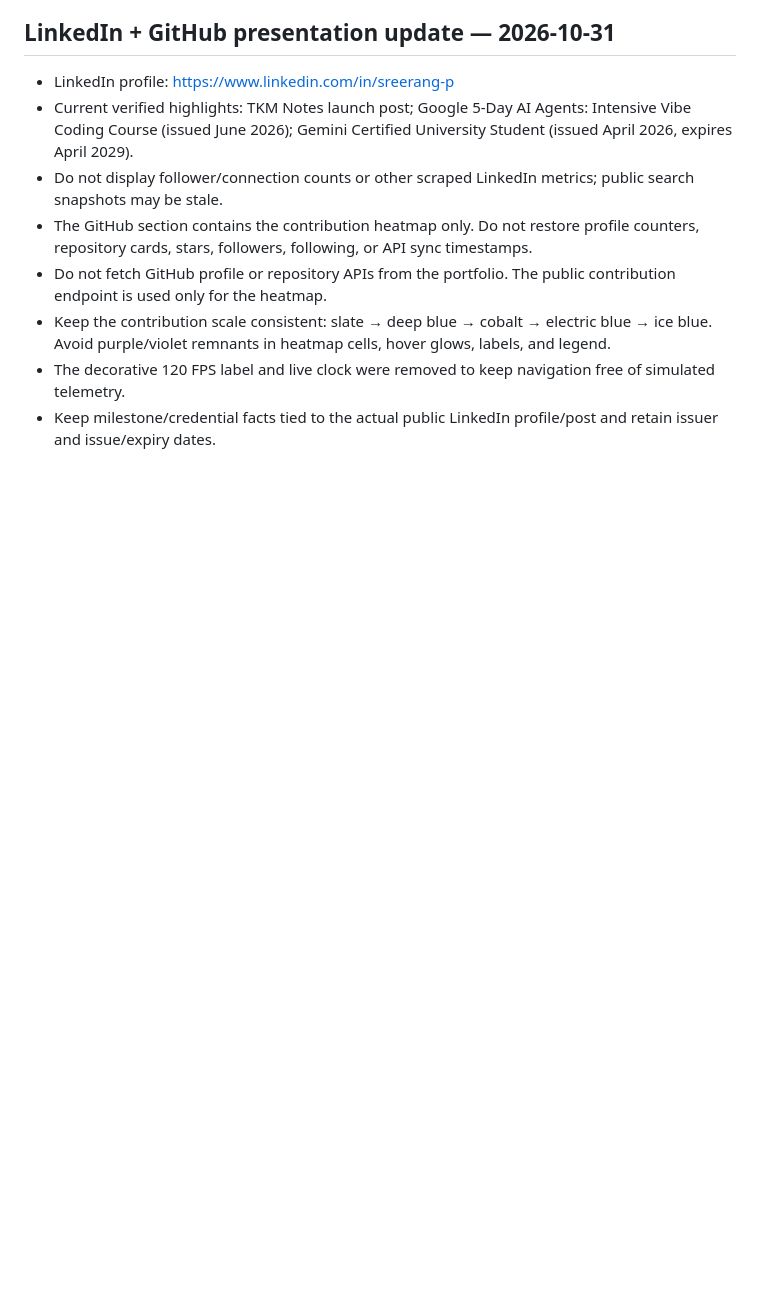
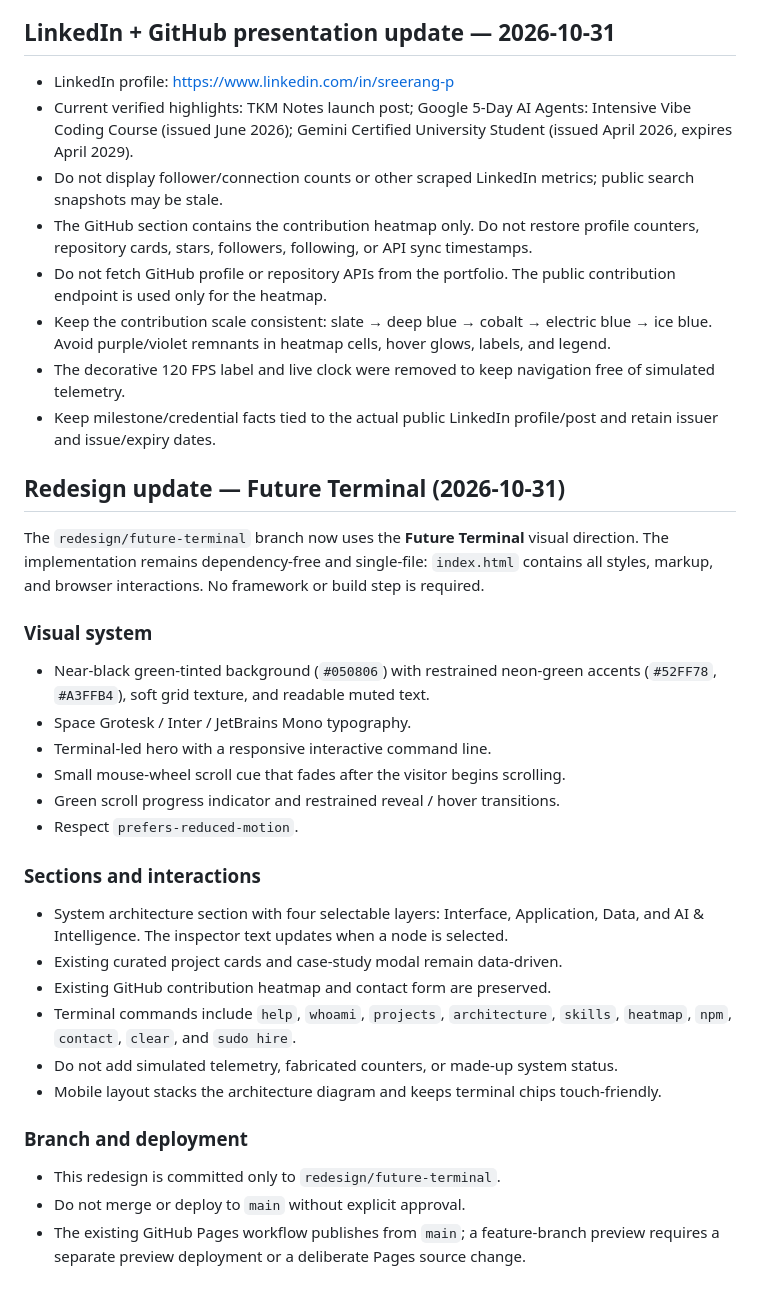
Before and after one commit to cosmiccoder200x-sys/portfolio, a Markdown page: instructions.md, the part around the change. Drawn GitHub-style; blank space fills up the shorter version.

Commit message:
Document Future Terminal redesign and interactions

```diff
--- a/instructions.md
+++ b/instructions.md
@@ -214,3 +214,35 @@ single-file architecture.
 - Keep the contribution scale consistent: slate → deep blue → cobalt → electric blue → ice blue. Avoid purple/violet remnants in heatmap cells, hover glows, labels, and legend.
 - The decorative 120 FPS label and live clock were removed to keep navigation free of simulated telemetry.
 - Keep milestone/credential facts tied to the actual public LinkedIn profile/post and retain issuer and issue/expiry dates.
+
+
+## Redesign update — Future Terminal (2026-10-31)
+
+The `redesign/future-terminal` branch now uses the **Future Terminal** visual direction.
+The implementation remains dependency-free and single-file: `index.html` contains
+all styles, markup, and browser interactions. No framework or build step is required.
+
+### Visual system
+- Near-black green-tinted background (`#050806`) with restrained neon-green accents
+  (`#52FF78`, `#A3FFB4`), soft grid texture, and readable muted text.
+- Space Grotesk / Inter / JetBrains Mono typography.
+- Terminal-led hero with a responsive interactive command line.
+- Small mouse-wheel scroll cue that fades after the visitor begins scrolling.
+- Green scroll progress indicator and restrained reveal / hover transitions.
+- Respect `prefers-reduced-motion`.
+
+### Sections and interactions
+- System architecture section with four selectable layers: Interface, Application,
+  Data, and AI & Intelligence. The inspector text updates when a node is selected.
+- Existing curated project cards and case-study modal remain data-driven.
+- Existing GitHub contribution heatmap and contact form are preserved.
+- Terminal commands include `help`, `whoami`, `projects`, `architecture`,
+  `skills`, `heatmap`, `npm`, `contact`, `clear`, and `sudo hire`.
+- Do not add simulated telemetry, fabricated counters, or made-up system status.
+- Mobile layout stacks the architecture diagram and keeps terminal chips touch-friendly.
+
+### Branch and deployment
+- This redesign is committed only to `redesign/future-terminal`.
+- Do not merge or deploy to `main` without explicit approval.
+- The existing GitHub Pages workflow publishes from `main`; a feature-branch
+  preview requires a separate preview deployment or a deliberate Pages source change.
```
